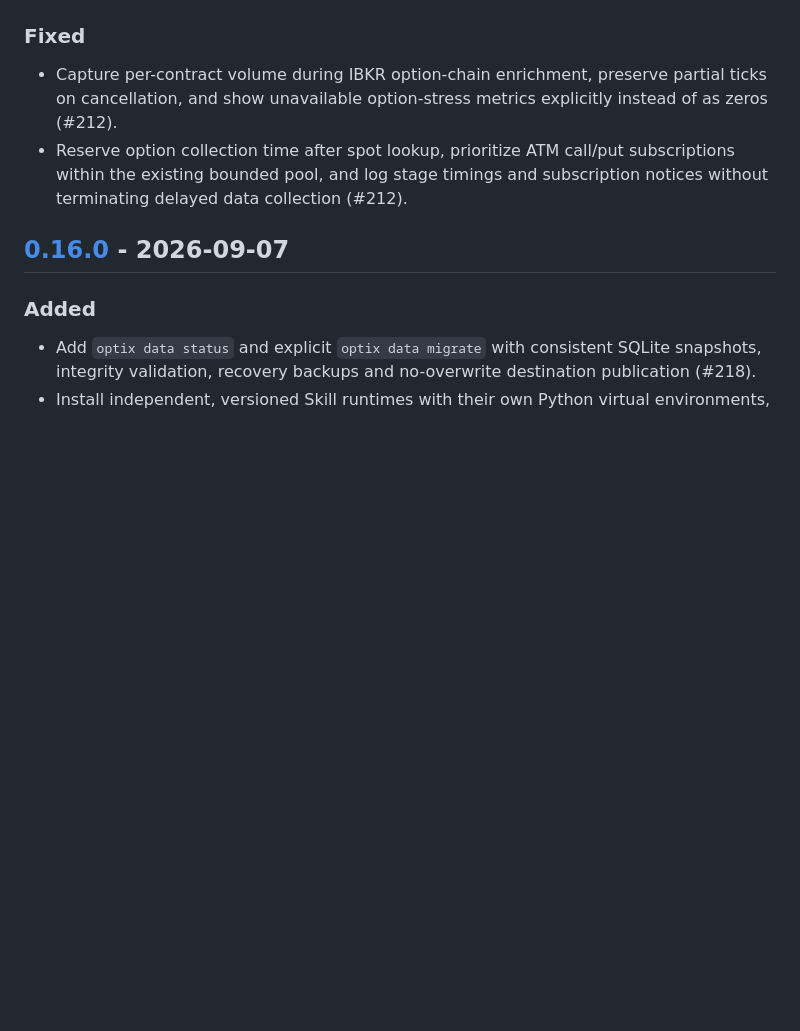
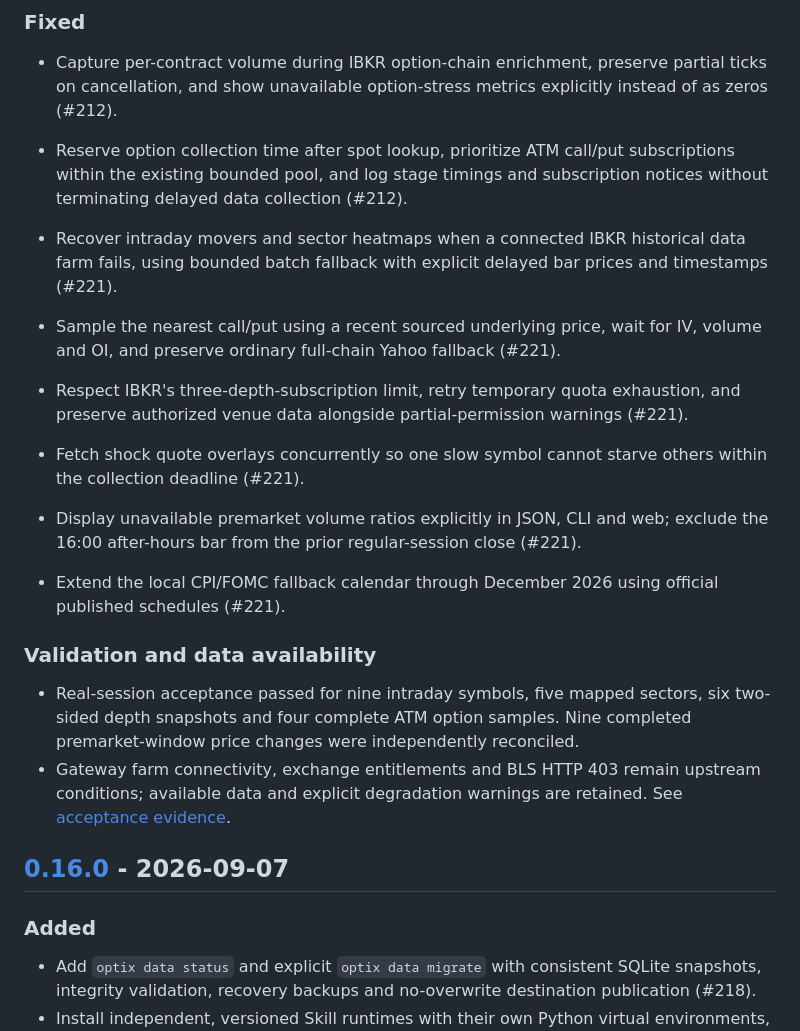
Before and after one commit to IS908/optix, a Markdown page: CHANGELOG.md, the part around one of its changes. GitHub-like rendering; blank space fills up the shorter version.

Commit message:
Release v0.16.1

```diff
--- a/CHANGELOG.md
+++ b/CHANGELOG.md
@@ -20,6 +22,29 @@ above it.
 - Reserve option collection time after spot lookup, prioritize ATM call/put
   subscriptions within the existing bounded pool, and log stage timings and
   subscription notices without terminating delayed data collection (#212).
+
+- Recover intraday movers and sector heatmaps when a connected IBKR historical
+  data farm fails, using bounded batch fallback with explicit delayed bar prices
+  and timestamps (#221).
+- Sample the nearest call/put using a recent sourced underlying price, wait for
+  IV, volume and OI, and preserve ordinary full-chain Yahoo fallback (#221).
+- Respect IBKR's three-depth-subscription limit, retry temporary quota exhaustion,
+  and preserve authorized venue data alongside partial-permission warnings (#221).
+- Fetch shock quote overlays concurrently so one slow symbol cannot starve others
+  within the collection deadline (#221).
+- Display unavailable premarket volume ratios explicitly in JSON, CLI and web;
+  exclude the 16:00 after-hours bar from the prior regular-session close (#221).
+- Extend the local CPI/FOMC fallback calendar through December 2026 using official
+  published schedules (#221).
+
+### Validation and data availability
+
+- Real-session acceptance passed for nine intraday symbols, five mapped sectors,
+  six two-sided depth snapshots and four complete ATM option samples. Nine
+  completed premarket-window price changes were independently reconciled.
+- Gateway farm connectivity, exchange entitlements and BLS HTTP 403 remain upstream
+  conditions; available data and explicit degradation warnings are retained.
+  See [acceptance evidence](docs/debug-2026-09-08.md).
 
 ## [0.16.0] - 2026-09-07
 
```
Also changed, not shown: other parts of CHANGELOG.md (+4 -1 lines).
